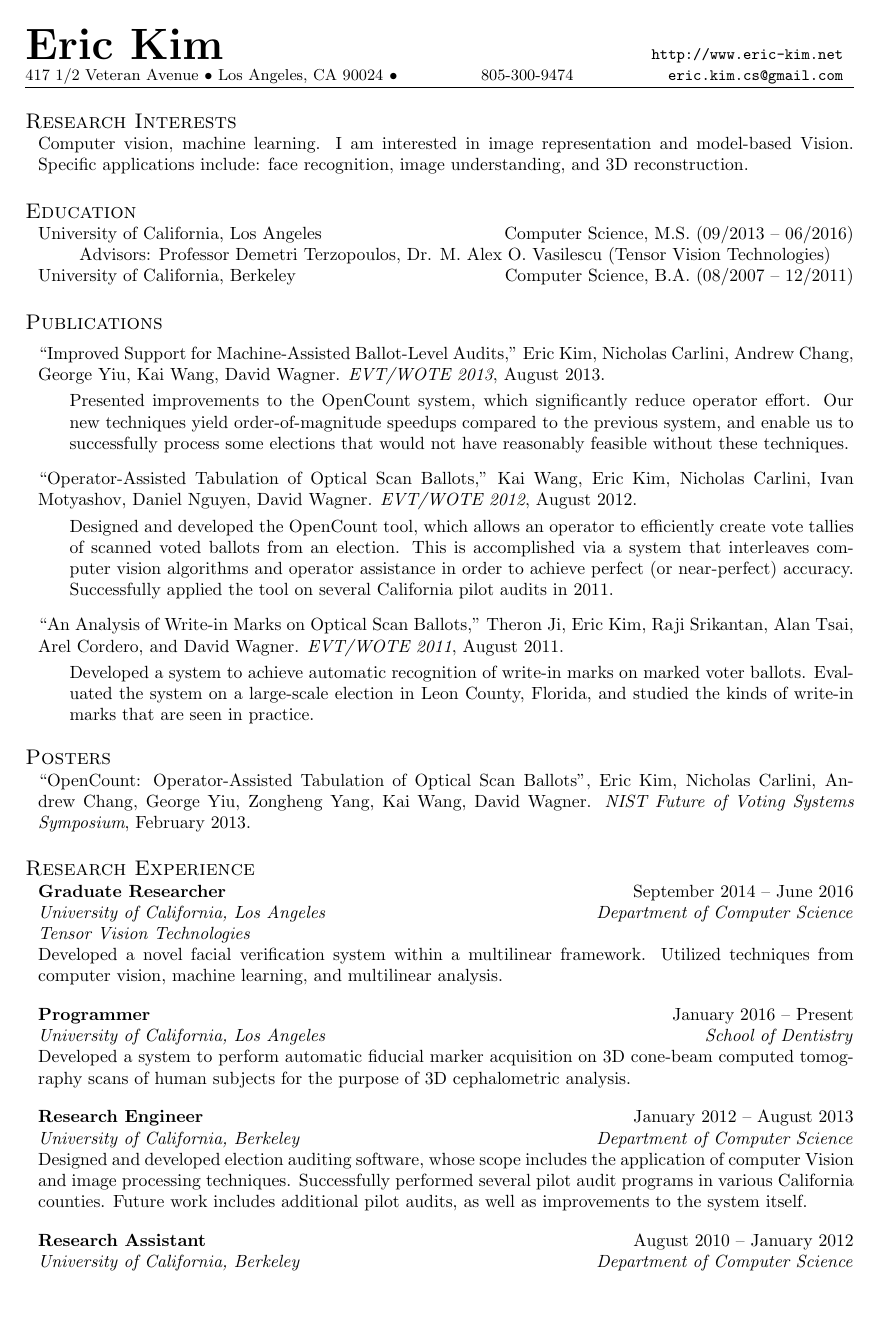
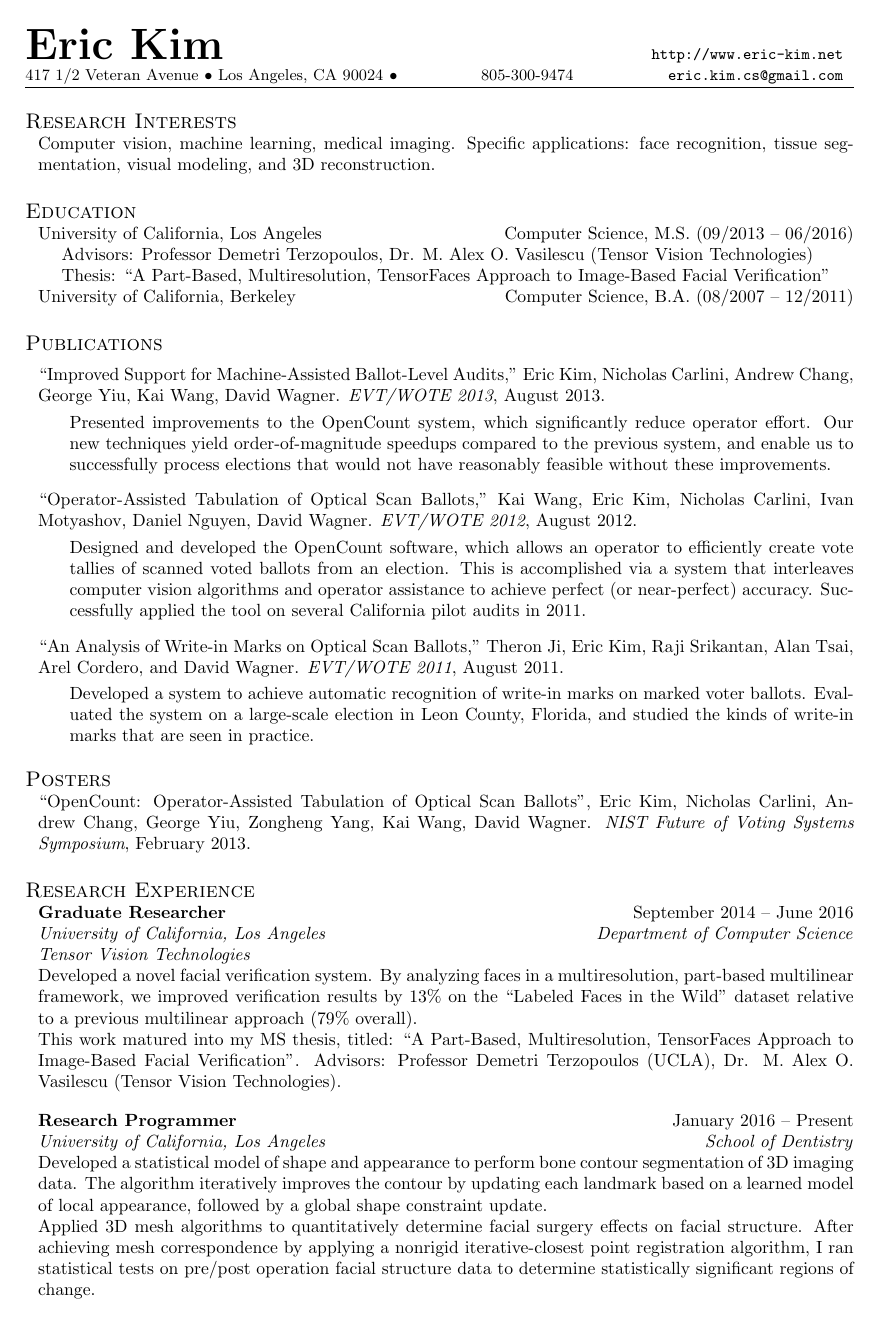
Before and after one commit to erickim555/resume_ek, a LaTeX CV (cv_ek.tex): page 1 of 2. Compiled offline with pdfLaTeX.

Commit message:
Updated CV

```diff
--- a/cv_ek.tex
+++ b/cv_ek.tex
@@ -16,15 +16,15 @@
 \vspace{-0.5em}
 
 \begin{component}{Research Interests}
-Computer vision, machine learning.
+Computer vision, machine learning, medical imaging.
 %I am interested in developing principled methods to
 %analyze image and video streams.
-I am interested in image representation and model-based Vision.
+%I am interested in image representation and model-based Vision.
 %In particular, I would like
 %to develop methods that can scale to the billions of images available on the Internet.
 %This includes unsupervised methods that can take effectively advantage of the large corpus of
 %images without the expensive requirement of high-quality labels.
-Specific applications include: face recognition, image understanding, and 3D reconstruction.
+Specific applications: face recognition, tissue segmentation, visual modeling, and 3D reconstruction.
 \end{component}
 
 \vspace{0.5em}
@@ -32,7 +32,9 @@ Specific applications include: face recognition, image understanding, and 3D rec
 \begin{component}{Education}
     \school{University of California, Los Angeles}{Computer Science}{M.S.}{09/2013 -- 06/2016}
 
-    \hspace{2em} Advisors: Professor Demetri Terzopoulos, Dr. M. Alex O. Vasilescu (Tensor Vision Technologies)
+    \hspace{1em} Advisors: Professor Demetri Terzopoulos, Dr. M. Alex O. Vasilescu (Tensor Vision Technologies)
+
+    \hspace{1em} Thesis: ``A Part-Based, Multiresolution, TensorFaces Approach to Image-Based Facial Verification''
 
 	\school{University of California, Berkeley}{Computer Science}{B.A.}{08/2007 -- 12/2011}
 \end{component}
@@ -46,16 +48,16 @@ Specific applications include: face recognition, image understanding, and 3D rec
         \vspace{-0.5em}\item[] Presented improvements to the OpenCount system,
         which significantly reduce operator effort.
         Our new techniques yield order-of-magnitude speedups compared
-        to the previous system, and enable us to successfully process some
+        to the previous system, and enable us to successfully process
         elections that would not have reasonably feasible without these
-        techniques.
+        improvements.
     \end{itemize}
 
 ``Operator-Assisted Tabulation of Optical Scan Ballots,'' Kai Wang, Eric Kim, Nicholas Carlini, Ivan Motyashov, Daniel Nguyen, David Wagner. \emph{EVT/WOTE 2012}, August 2012.
         \begin{itemize}
-        \vspace{-0.5em}\item[] Designed and developed the OpenCount tool, which allows an operator
+        \vspace{-0.5em}\item[] Designed and developed the OpenCount software, which allows an operator
 to efficiently create vote tallies of scanned voted ballots from an election. This is accomplished via a system
-that interleaves computer vision algorithms and operator assistance in order to achieve perfect (or near-perfect) accuracy.
+that interleaves computer vision algorithms and operator assistance to achieve perfect (or near-perfect) accuracy.
 Successfully applied the tool on several California pilot audits in 2011.
         \end{itemize}
 
@@ -80,13 +82,23 @@ Successfully applied the tool on several California pilot audits in 2011.
         {University of California, Los Angeles}{Department of Computer Science}
     \emph{Tensor Vision Technologies}
 
-    {Developed a novel facial verification system within a multilinear framework. Utilized techniques from computer vision, machine learning, and multilinear analysis.}
+    {Developed a novel facial verification system.
+By analyzing faces in a multiresolution, part-based multilinear framework, we improved verification results by 13\% on the ``Labeled Faces in the Wild'' dataset relative to a previous multilinear approach (79\% overall).
+
+This work matured into my MS thesis, titled: ``A Part-Based, Multiresolution, TensorFaces Approach to Image-Based Facial Verification''.
+Advisors: Professor Demetri Terzopoulos (UCLA), Dr. M. Alex O. Vasilescu (Tensor Vision Technologies).
+}
     \end{position}
 
-    \begin{position}{Programmer}{January 2016 -- Present}{University of California, Los Angeles}{School of Dentistry}
-      Developed a system to perform automatic fiducial marker acquisition on 3D cone-beam computed tomography scans of human subjects for the purpose of 3D cephalometric analysis.
+    \begin{position}{Research Programmer}{January 2016 -- Present}{University of California, Los Angeles}{School of Dentistry}
+      {
+Developed a statistical model of shape and appearance to perform bone contour segmentation of 3D imaging data.
+The algorithm iteratively improves the contour by updating each landmark based on a learned model of local appearance, followed by a global shape constraint update.
+\\
+Applied 3D mesh algorithms to quantitatively determine facial surgery effects on facial structure.
+After achieving mesh correspondence by applying a nonrigid iterative-closest point registration algorithm, I ran statistical tests on pre/post operation facial structure data to determine statistically significant regions of change.
+}
       \end{position}
 
+
     \begin{position}{Research Engineer}{January 2012 -- August 2013}
-        {University of California, Berkeley}{Department of Computer Science}
-    {Designed and developed election auditing software, whose scope includes the application of computer Vision and image processing techniques. Successfully performed several pilot audit programs in various California counties. Future work includes additional pilot audits, as well as improvements to the system itself.}
```
Also changed, not shown: cv_ek.tex (47 more changed lines).
